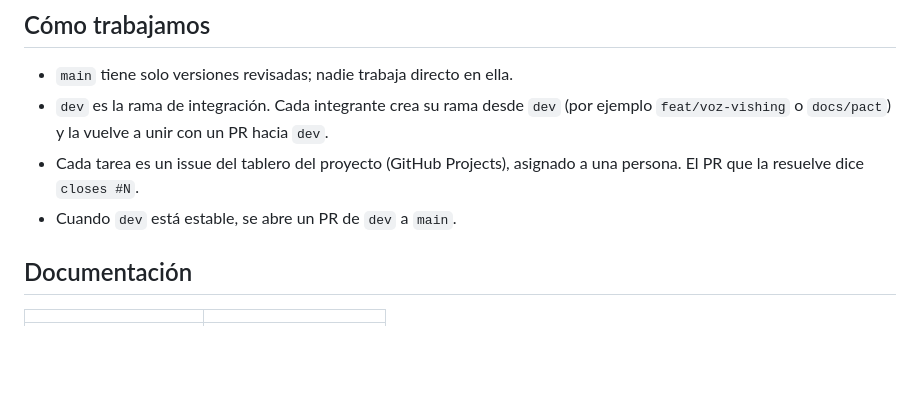
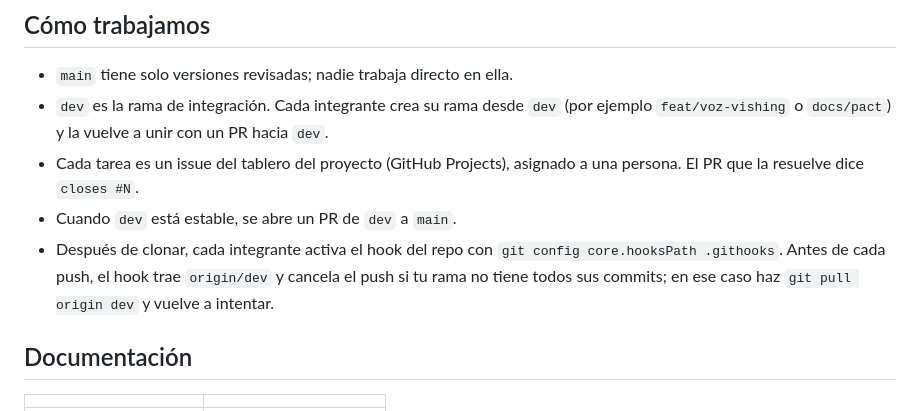
Before and after one commit to FloresVillar/cc451-IHC-grupo15-cyberdojo, a Markdown page: README.md, the part around the change. Drawn GitHub-style; blank space fills up the shorter version.

Commit message:
docs(readme): explica cómo activar el hook pre-push del repo
Los hooks no se activan solos al clonar; cada integrante debe apuntar
core.hooksPath a .githooks una vez.

```diff
--- a/README.md
+++ b/README.md
@@ -55,6 +55,7 @@ El MVP son 15 escenarios (3 roles + escenarios generales, 4 de ellos por voz), e
 - `dev` es la rama de integración. Cada integrante crea su rama desde `dev` (por ejemplo `feat/voz-vishing` o `docs/pact`) y la vuelve a unir con un PR hacia `dev`.
 - Cada tarea es un issue del tablero del proyecto (GitHub Projects), asignado a una persona. El PR que la resuelve dice `closes #N`.
 - Cuando `dev` está estable, se abre un PR de `dev` a `main`.
+- Después de clonar, cada integrante activa el hook del repo con `git config core.hooksPath .githooks`. Antes de cada push, el hook trae `origin/dev` y cancela el push si tu rama no tiene todos sus commits; en ese caso haz `git pull origin dev` y vuelve a intentar.
 
 ## Documentación
 
```
